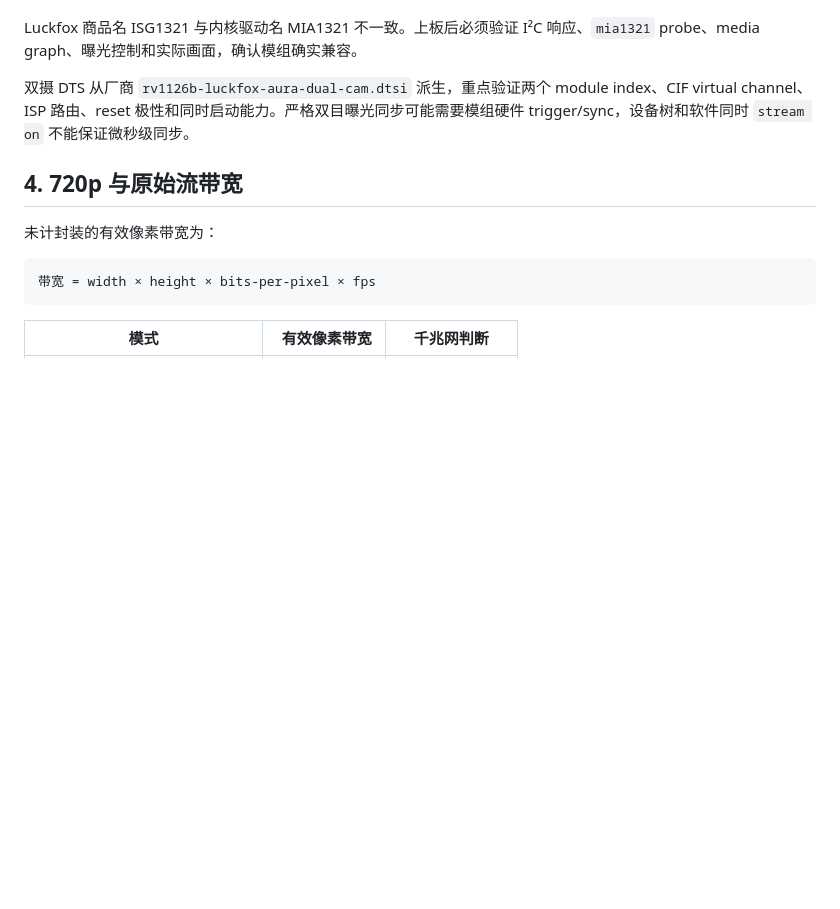
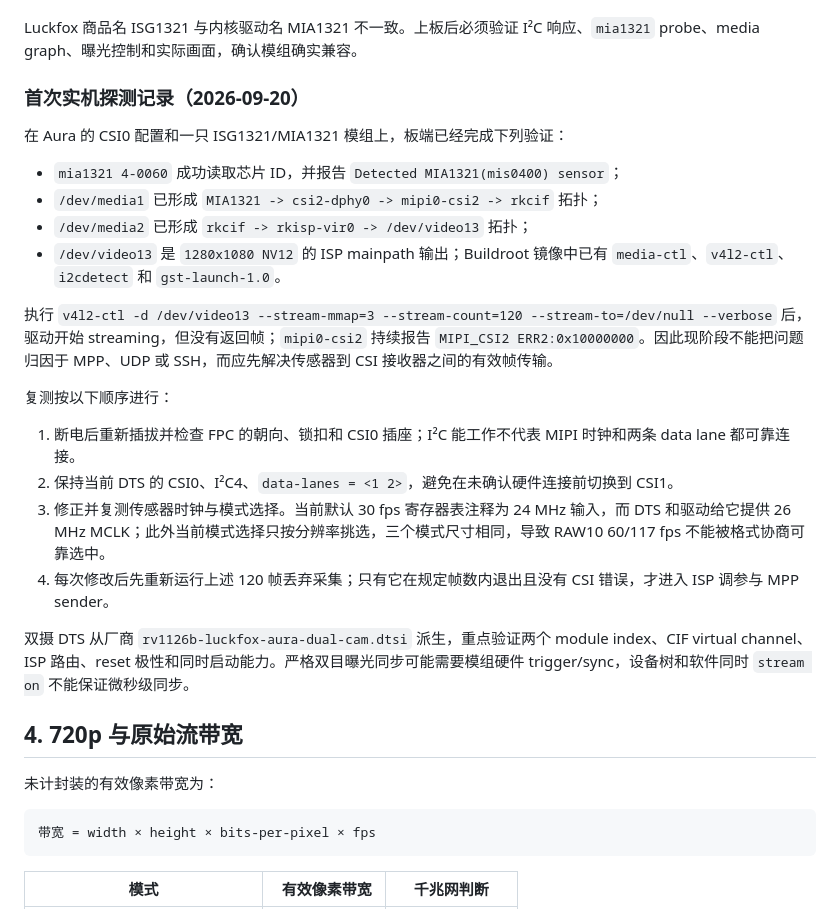
Before and after one commit to starwey604/luckfox-aura-teleop, a Markdown page: docs/camera-low-latency-tuning-plan.md, the part around the change. Drawn GitHub-style; blank space fills up the shorter version.

Commit message:
docs: record first Aura camera bring-up

```diff
--- a/docs/camera-low-latency-tuning-plan.md
+++ b/docs/camera-low-latency-tuning-plan.md
@@ -61,6 +61,24 @@ MIA1321 DTS 使用：
 - CSI1：I²C3、reset GPIO4_B1。
 
 Luckfox 商品名 ISG1321 与内核驱动名 MIA1321 不一致。上板后必须验证 I²C 响应、`mia1321` probe、media graph、曝光控制和实际画面，确认模组确实兼容。
+
+### 首次实机探测记录（2026-09-20）
+
+在 Aura 的 CSI0 配置和一只 ISG1321/MIA1321 模组上，板端已经完成下列验证：
+
+- `mia1321 4-0060` 成功读取芯片 ID，并报告 `Detected MIA1321(mis0400) sensor`；
+- `/dev/media1` 已形成 `MIA1321 -> csi2-dphy0 -> mipi0-csi2 -> rkcif` 拓扑；
+- `/dev/media2` 已形成 `rkcif -> rkisp-vir0 -> /dev/video13` 拓扑；
+- `/dev/video13` 是 `1280x1080 NV12` 的 ISP mainpath 输出；Buildroot 镜像中已有 `media-ctl`、`v4l2-ctl`、`i2cdetect` 和 `gst-launch-1.0`。
+
+执行 `v4l2-ctl -d /dev/video13 --stream-mmap=3 --stream-count=120 --stream-to=/dev/null --verbose` 后，驱动开始 streaming，但没有返回帧；`mipi0-csi2` 持续报告 `MIPI_CSI2 ERR2:0x10000000`。因此现阶段不能把问题归因于 MPP、UDP 或 SSH，而应先解决传感器到 CSI 接收器之间的有效帧传输。
+
+复测按以下顺序进行：
+
+1. 断电后重新插拔并检查 FPC 的朝向、锁扣和 CSI0 插座；I²C 能工作不代表 MIPI 时钟和两条 data lane 都可靠连接。
+2. 保持当前 DTS 的 CSI0、I²C4、`data-lanes = <1 2>`，避免在未确认硬件连接前切换到 CSI1。
+3. 修正并复测传感器时钟与模式选择。当前默认 30 fps 寄存器表注释为 24 MHz 输入，而 DTS 和驱动给它提供 26 MHz MCLK；此外当前模式选择只按分辨率挑选，三个模式尺寸相同，导致 RAW10 60/117 fps 不能被格式协商可靠选中。
+4. 每次修改后先重新运行上述 120 帧丢弃采集；只有它在规定帧数内退出且没有 CSI 错误，才进入 ISP 调参与 MPP sender。
 
 双摄 DTS 从厂商 `rv1126b-luckfox-aura-dual-cam.dtsi` 派生，重点验证两个 module index、CIF virtual channel、ISP 路由、reset 极性和同时启动能力。严格双目曝光同步可能需要模组硬件 trigger/sync，设备树和软件同时 `stream on` 不能保证微秒级同步。
 
```
